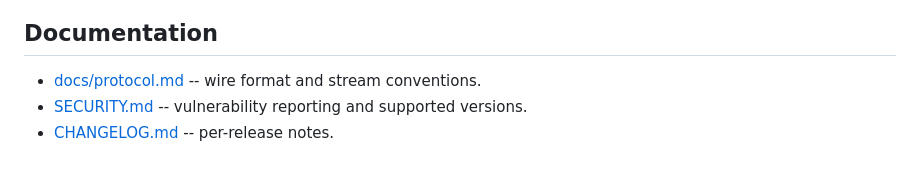
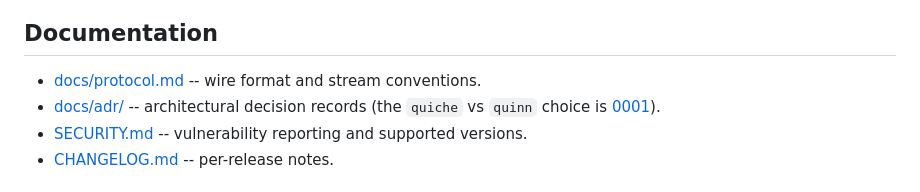
Before and after one commit to khm39/qftp, a Markdown page: README.md, the part around the change. GitHub-like rendering.

```diff
--- a/README.md
+++ b/README.md
@@ -125,6 +125,8 @@ qftp-client \
 
 - [docs/protocol.md](docs/protocol.md) -- wire format and stream
   conventions.
+- [docs/adr/](docs/adr/) -- architectural decision records (the
+  `quiche` vs `quinn` choice is [0001](docs/adr/0001-quic-runtime.md)).
 - [SECURITY.md](SECURITY.md) -- vulnerability reporting and supported
   versions.
 - [CHANGELOG.md](CHANGELOG.md) -- per-release notes.
```
Also changed, not shown: docs/adr/0001-quic-runtime.md (added, +131 -0 lines).
